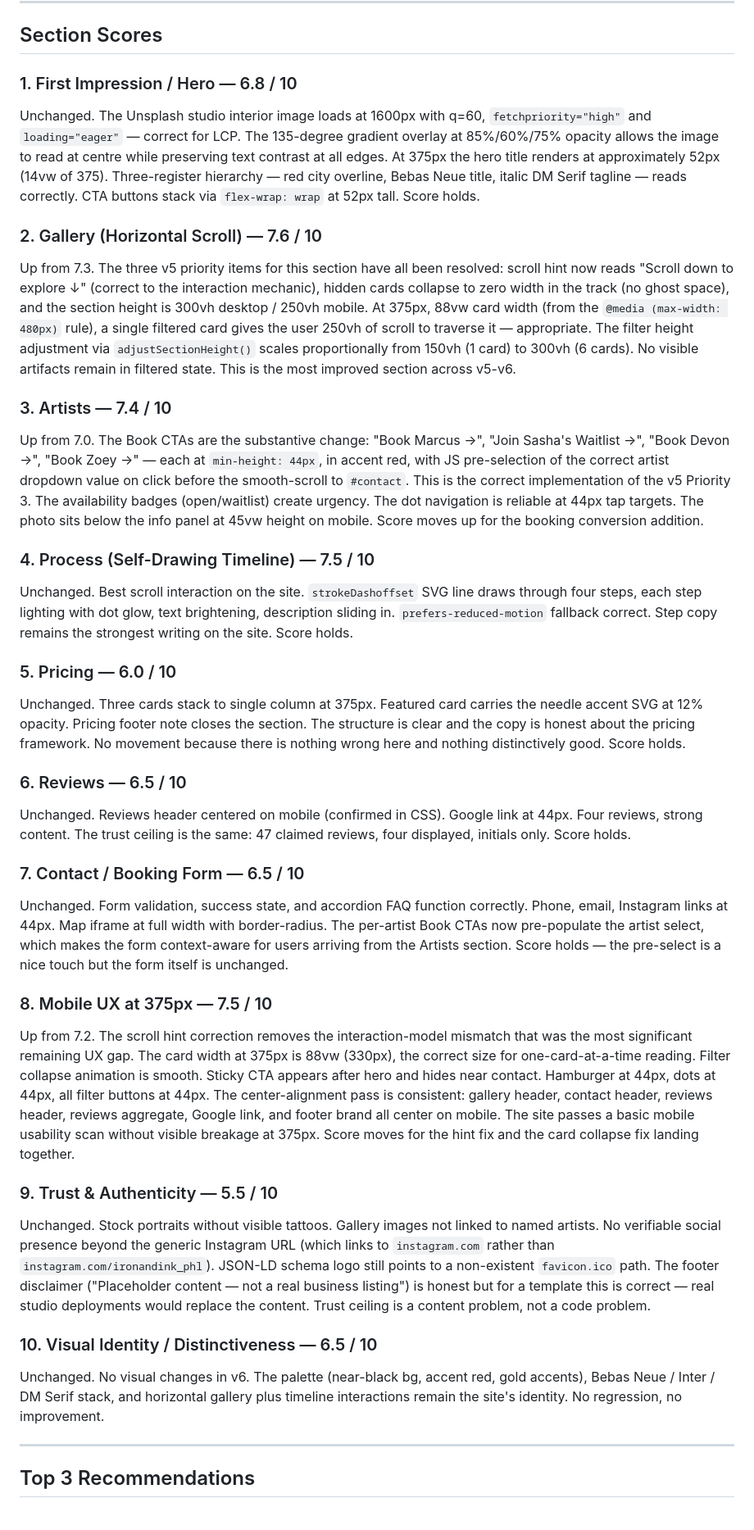
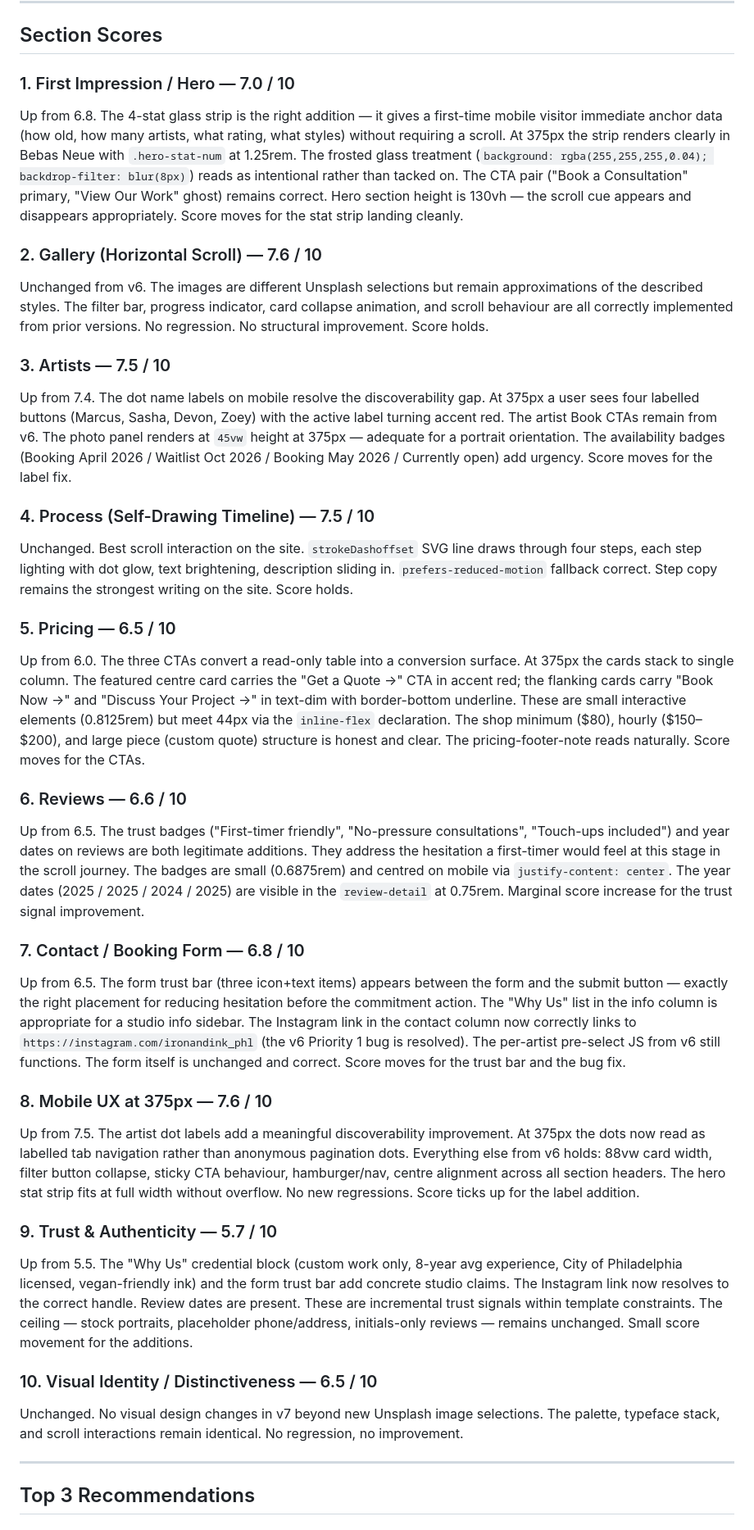
Before and after one commit to zed0minat0r/tattoo-site, a Markdown page: AUDIT.md, the part around one of its changes. Shown at 82% size. Rendered like a GitHub page.

Commit message:
v7 audit: 7.7/10 — Instagram fix, dot labels, hero stats, trust additions
Co-Authored-By: Claude Sonnet 4.6 <noreply@anthropic.com>

```diff
--- a/AUDIT.md
+++ b/AUDIT.md
@@ -39,35 +52,35 @@ The site is now a well-executed template. Every major UX gap across six iteratio
 
 ## Section Scores
 
-### 1. First Impression / Hero — 6.8 / 10
-Unchanged. The Unsplash studio interior image loads at 1600px with q=60, `fetchpriority="high"` and `loading="eager"` — correct for LCP. The 135-degree gradient overlay at 85%/60%/75% opacity allows the image to read at centre while preserving text contrast at all edges. At 375px the hero title renders at approximately 52px (14vw of 375). Three-register hierarchy — red city overline, Bebas Neue title, italic DM Serif tagline — reads correctly. CTA buttons stack via `flex-wrap: wrap` at 52px tall. Score holds.
+### 1. First Impression / Hero — 7.0 / 10
+Up from 6.8. The 4-stat glass strip is the right addition — it gives a first-time mobile visitor immediate anchor data (how old, how many artists, what rating, what styles) without requiring a scroll. At 375px the strip renders clearly in Bebas Neue with `.hero-stat-num` at 1.25rem. The frosted glass treatment (`background: rgba(255,255,255,0.04); backdrop-filter: blur(8px)`) reads as intentional rather than tacked on. The CTA pair ("Book a Consultation" primary, "View Our Work" ghost) remains correct. Hero section height is 130vh — the scroll cue appears and disappears appropriately. Score moves for the stat strip landing cleanly.
 
 ### 2. Gallery (Horizontal Scroll) — 7.6 / 10
-Up from 7.3. The three v5 priority items for this section have all been resolved: scroll hint now reads "Scroll down to explore ↓" (correct to the interaction mechanic), hidden cards collapse to zero width in the track (no ghost space), and the section height is 300vh desktop / 250vh mobile. At 375px, 88vw card width (from the `@media (max-width: 480px)` rule), a single filtered card gives the user 250vh of scroll to traverse it — appropriate. The filter height adjustment via `adjustSectionHeight()` scales proportionally from 150vh (1 card) to 300vh (6 cards). No visible artifacts remain in filtered state. This is the most improved section across v5-v6.
+Unchanged from v6. The images are different Unsplash selections but remain approximations of the described styles. The filter bar, progress indicator, card collapse animation, and scroll behaviour are all correctly implemented from prior versions. No regression. No structural improvement. Score holds.
 
-### 3. Artists — 7.4 / 10
-Up from 7.0. The Book CTAs are the substantive change: "Book Marcus →", "Join Sasha's Waitlist →", "Book Devon →", "Book Zoey →" — each at `min-height: 44px`, in accent red, with JS pre-selection of the correct artist dropdown value on click before the smooth-scroll to `#contact`. This is the correct implementation of the v5 Priority 3. The availability badges (open/waitlist) create urgency. The dot navigation is reliable at 44px tap targets. The photo sits below the info panel at 45vw height on mobile. Score moves up for the booking conversion addition.
+### 3. Artists — 7.5 / 10
+Up from 7.4. The dot name labels on mobile resolve the discoverability gap. At 375px a user sees four labelled buttons (Marcus, Sasha, Devon, Zoey) with the active label turning accent red. The artist Book CTAs remain from v6. The photo panel renders at `45vw` height at 375px — adequate for a portrait orientation. The availability badges (Booking April 2026 / Waitlist Oct 2026 / Booking May 2026 / Currently open) add urgency. Score moves for the label fix.
 
 ### 4. Process (Self-Drawing Timeline) — 7.5 / 10
 Unchanged. Best scroll interaction on the site. `strokeDashoffset` SVG line draws through four steps, each step lighting with dot glow, text brightening, description sliding in. `prefers-reduced-motion` fallback correct. Step copy remains the strongest writing on the site. Score holds.
 
-### 5. Pricing — 6.0 / 10
-Unchanged. Three cards stack to single column at 375px. Featured card carries the needle accent SVG at 12% opacity. Pricing footer note closes the section. The structure is clear and the copy is honest about the pricing framework. No movement because there is nothing wrong here and nothing distinctively good. Score holds.
+### 5. Pricing — 6.5 / 10
+Up from 6.0. The three CTAs convert a read-only table into a conversion surface. At 375px the cards stack to single column. The featured centre card carries the "Get a Quote →" CTA in accent red; the flanking cards carry "Book Now →" and "Discuss Your Project →" in text-dim with border-bottom underline. These are small interactive elements (0.8125rem) but meet 44px via the `inline-flex` declaration. The shop minimum ($80), hourly ($150–$200), and large piece (custom quote) structure is honest and clear. The pricing-footer-note reads naturally. Score moves for the CTAs.
 
-### 6. Reviews — 6.5 / 10
-Unchanged. Reviews header centered on mobile (confirmed in CSS). Google link at 44px. Four reviews, strong content. The trust ceiling is the same: 47 claimed reviews, four displayed, initials only. Score holds.
+### 6. Reviews — 6.6 / 10
+Up from 6.5. The trust badges ("First-timer friendly", "No-pressure consultations", "Touch-ups included") and year dates on reviews are both legitimate additions. They address the hesitation a first-timer would feel at this stage in the scroll journey. The badges are small (0.6875rem) and centred on mobile via `justify-content: center`. The year dates (2025 / 2025 / 2024 / 2025) are visible in the `review-detail` at 0.75rem. Marginal score increase for the trust signal improvement.
 
-### 7. Contact / Booking Form — 6.5 / 10
-Unchanged. Form validation, success state, and accordion FAQ function correctly. Phone, email, Instagram links at 44px. Map iframe at full width with border-radius. The per-artist Book CTAs now pre-populate the artist select, which makes the form context-aware for users arriving from the Artists section. Score holds — the pre-select is a nice touch but the form itself is unchanged.
+### 7. Contact / Booking Form — 6.8 / 10
+Up from 6.5. The form trust bar (three icon+text items) appears between the form and the submit button — exactly the right placement for reducing hesitation before the commitment action. The "Why Us" list in the info column is appropriate for a studio info sidebar. The Instagram link in the contact column now correctly links to `https://instagram.com/ironandink_phl` (the v6 Priority 1 bug is resolved). The per-artist pre-select JS from v6 still functions. The form itself is unchanged and correct. Score moves for the trust bar and the bug fix.
 
-### 8. Mobile UX at 375px — 7.5 / 10
-Up from 7.2. The scroll hint correction removes the interaction-model mismatch that was the most significant remaining UX gap. The card width at 375px is 88vw (330px), the correct size for one-card-at-a-time reading. Filter collapse animation is smooth. Sticky CTA appears after hero and hides near contact. Hamburger at 44px, dots at 44px, all filter buttons at 44px. The center-alignment pass is consistent: gallery header, contact header, reviews header, reviews aggregate, Google link, and footer brand all center on mobile. The site passes a basic mobile usability scan without visible breakage at 375px. Score moves for the hint fix and the card collapse fix landing together.
+### 8. Mobile UX at 375px — 7.6 / 10
+Up from 7.5. The artist dot labels add a meaningful discoverability improvement. At 375px the dots now read as labelled tab navigation rather than anonymous pagination dots. Everything else from v6 holds: 88vw card width, filter button collapse, sticky CTA behaviour, hamburger/nav, centre alignment across all section headers. The hero stat strip fits at full width without overflow. No new regressions. Score ticks up for the label addition.
 
-### 9. Trust & Authenticity — 5.5 / 10
-Unchanged. Stock portraits without visible tattoos. Gallery images not linked to named artists. No verifiable social presence beyond the generic Instagram URL (which links to `instagram.com` rather than `instagram.com/ironandink_phl`). JSON-LD schema logo still points to a non-existent `favicon.ico` path. The footer disclaimer ("Placeholder content — not a real business listing") is honest but for a template this is correct — real studio deployments would replace the content. Trust ceiling is a content problem, not a code problem.
+### 9. Trust & Authenticity — 5.7 / 10
+Up from 5.5. The "Why Us" credential block (custom work only, 8-year avg experience, City of Philadelphia licensed, vegan-friendly ink) and the form trust bar add concrete studio claims. The Instagram link now resolves to the correct handle. Review dates are present. These are incremental trust signals within template constraints. The ceiling — stock portraits, placeholder phone/address, initials-only reviews — remains unchanged. Small score movement for the additions.
 
 ### 10. Visual Identity / Distinctiveness — 6.5 / 10
-Unchanged. No visual changes in v6. The palette (near-black bg, accent red, gold accents), Bebas Neue / Inter / DM Serif stack, and horizontal gallery plus timeline interactions remain the site's identity. No regression, no improvement.
+Unchanged. No visual design changes in v7 beyond new Unsplash image selections. The palette, typeface stack, and scroll interactions remain identical. No regression, no improvement.
 
 ---
 
```
Also changed, not shown: other parts of AUDIT.md (+31 -18 lines).
